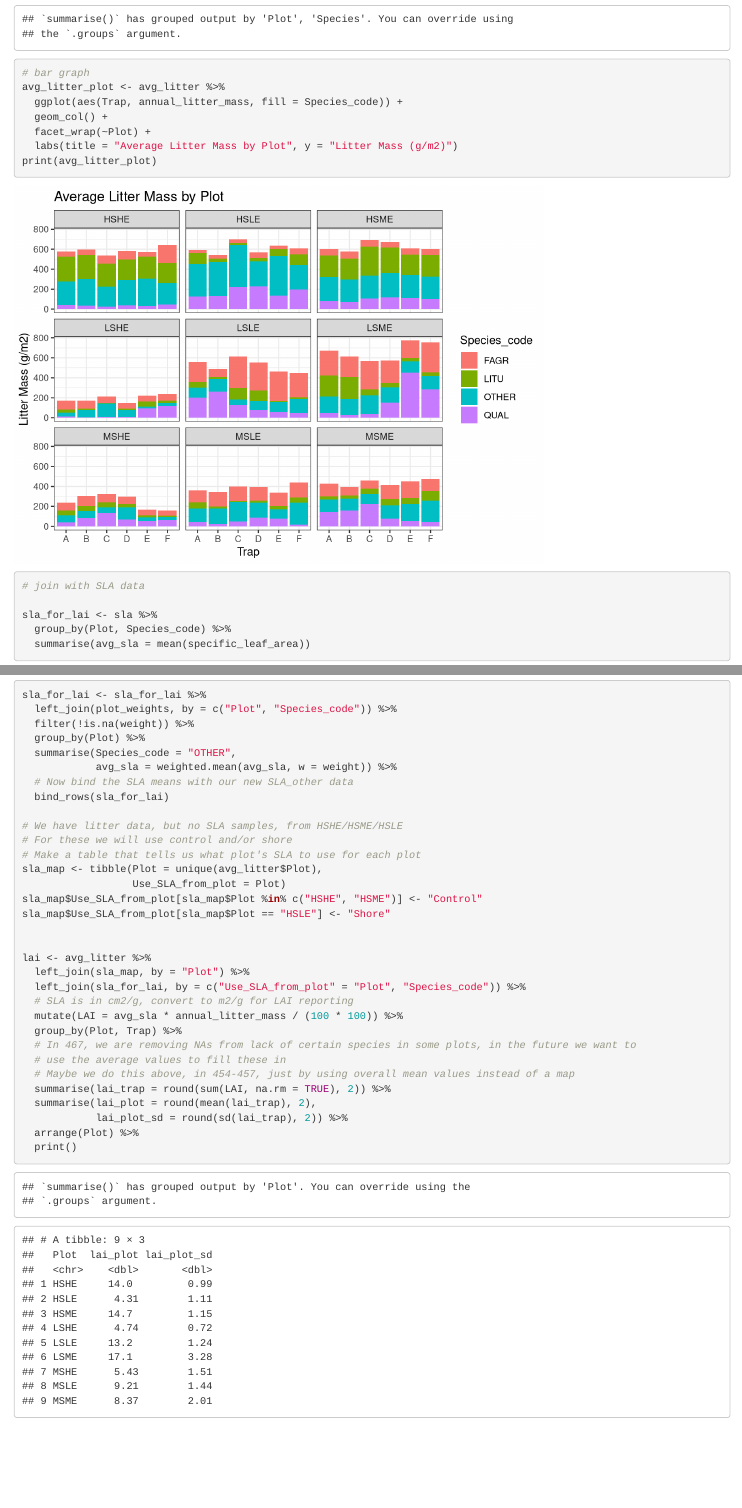
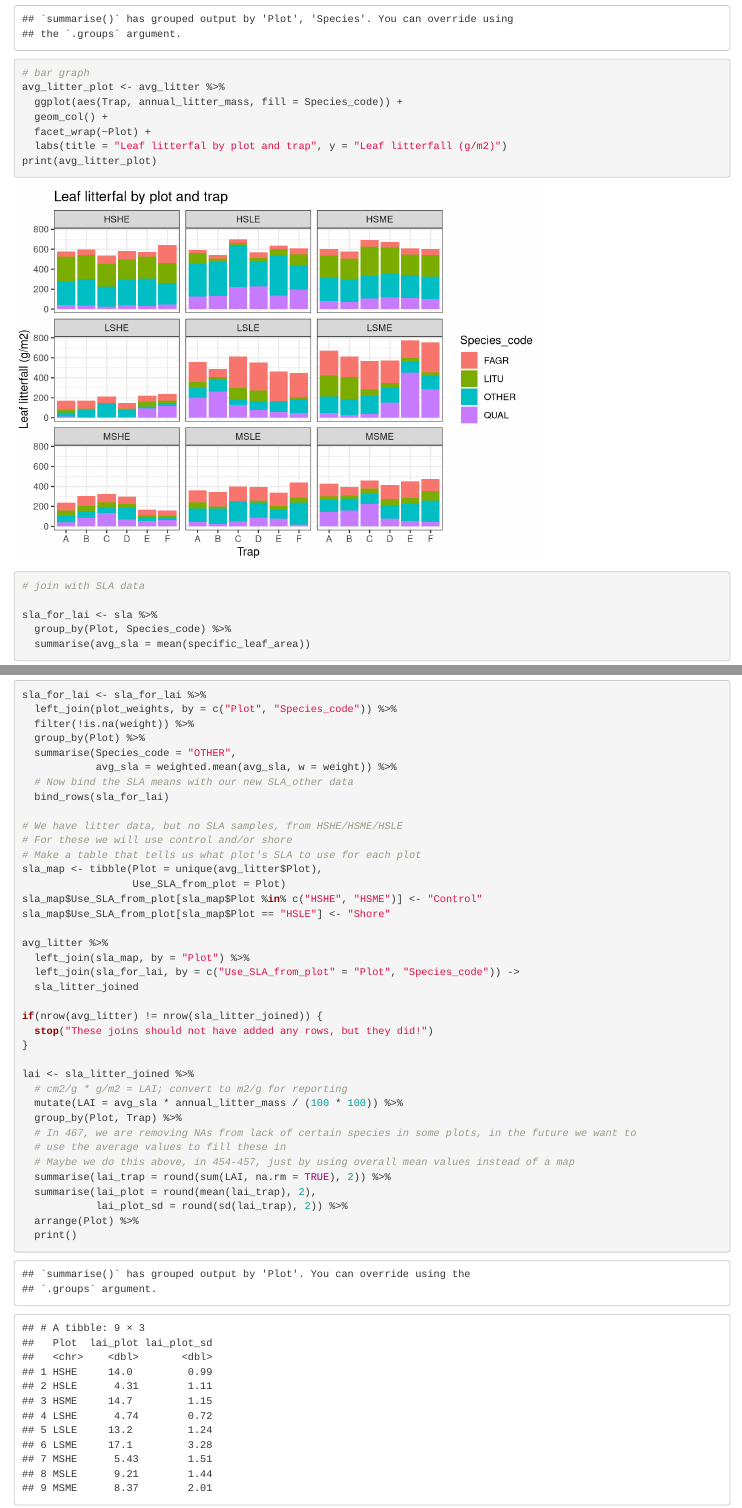
Before and after one commit to COMPASS-DOE/SLA, an R Markdown document (SLA.Rmd): the page in a window 1100 px wide, from 10990 px down, and a second part further down, joined at a grey line. Rendered offline with R 4.5, knitr and Pandoc, with nearby package versions; some code elsewhere in the file could not run offline.

Commit message:
More defensive programming

```diff
--- a/SLA.Rmd
+++ b/SLA.Rmd
@@ -428,7 +428,7 @@ avg_litter_plot <- avg_litter %>%
   ggplot(aes(Trap, annual_litter_mass, fill = Species_code)) +
   geom_col() +
   facet_wrap(~Plot) +
-  labs(title = "Average Litter Mass by Plot", y = "Litter Mass (g/m2)")
+  labs(title = "Leaf litterfal by plot and trap", y = "Leaf litterfall (g/m2)")
 print(avg_litter_plot)
 
 # join with SLA data
@@ -464,11 +464,17 @@ sla_map <- tibble(Plot = unique(avg_litter$Plot),
 sla_map$Use_SLA_from_plot[sla_map$Plot %in% c("HSHE", "HSME")] <- "Control"
 sla_map$Use_SLA_from_plot[sla_map$Plot == "HSLE"] <- "Shore"
 
+avg_litter %>%
+  left_join(sla_map, by = "Plot") %>%
+  left_join(sla_for_lai, by = c("Use_SLA_from_plot" = "Plot", "Species_code")) ->
+  sla_litter_joined
 
-lai <- avg_litter %>%
-  left_join(sla_map, by = "Plot") %>%
-  left_join(sla_for_lai, by = c("Use_SLA_from_plot" = "Plot", "Species_code")) %>%
-  # SLA is in cm2/g, convert to m2/g for LAI reporting
+if(nrow(avg_litter) != nrow(sla_litter_joined)) {
+  stop("These joins should not have added any rows, but they did!")
+}
+
+lai <- sla_litter_joined %>%
+  # cm2/g * g/m2 = LAI; convert to m2/g for reporting
   mutate(LAI = avg_sla * annual_litter_mass / (100 * 100)) %>%
   group_by(Plot, Trap) %>%
   # In 467, we are removing NAs from lack of certain species in some plots, in the future we want to
```
